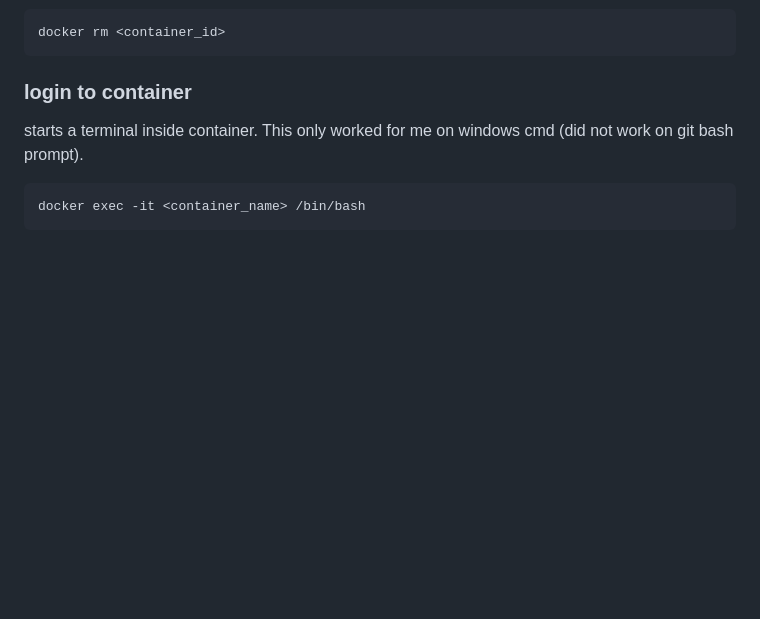
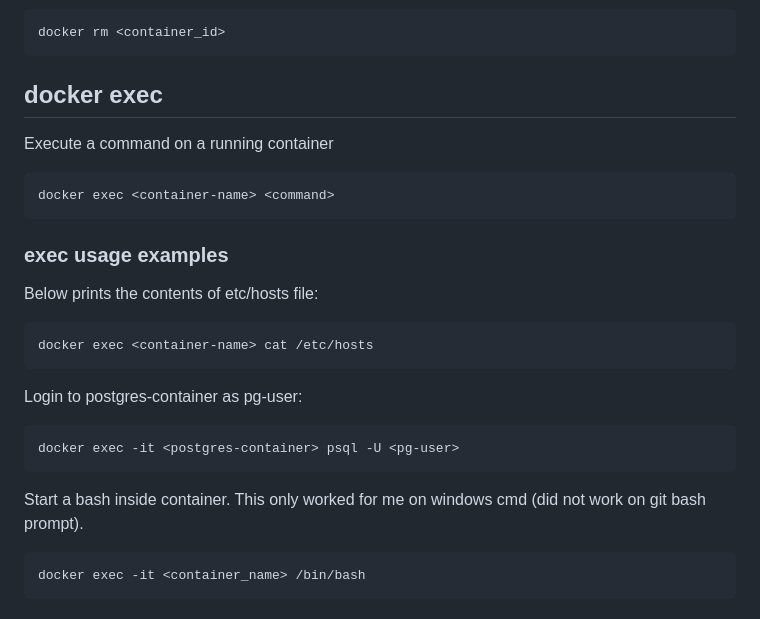
Before and after one commit to jturnercode/docker-notes, a Markdown page: docker.md, the part around the change. GitHub-like rendering; blank space fills up the shorter version.

Commit message:
Update: docker exec

````diff
--- a/docker.md
+++ b/docker.md
@@ -182,9 +182,29 @@ docker stop <container_id>
 docker rm <container_id>
 ```
 
-### login to container
+## docker exec
 
-starts a terminal inside container. This only worked for me on windows cmd (did not work on git bash prompt).
+Execute a command on a running container
+
+```
+docker exec <container-name> <command>
+```
+
+### exec usage examples
+
+Below prints the contents of etc/hosts file:
+
+```
+docker exec <container-name> cat /etc/hosts
+```
+
+Login to postgres-container as pg-user:
+
+```
+docker exec -it <postgres-container> psql -U <pg-user>
+```
+
+Start a bash inside container. This only worked for me on windows cmd (did not work on git bash prompt).
 
 ```
 docker exec -it <container_name> /bin/bash
````
Also changed, not shown: docker-compose.md (+13 -10 lines).
